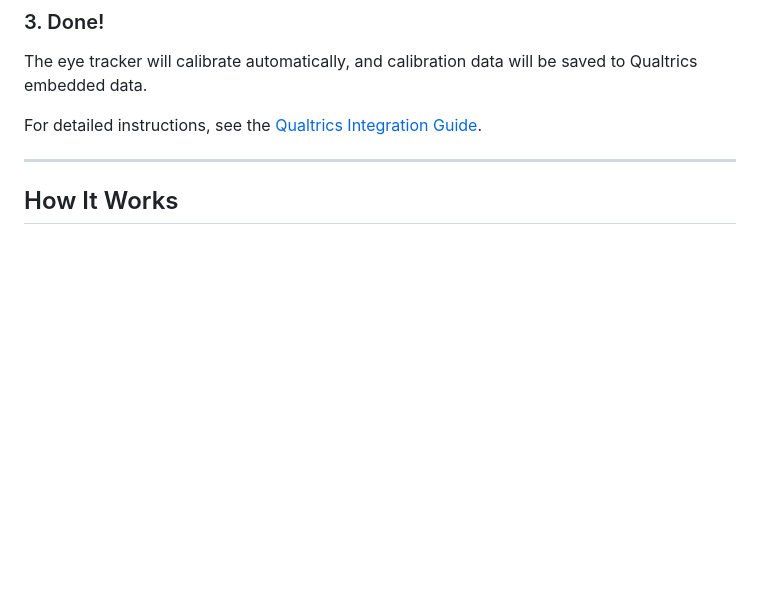
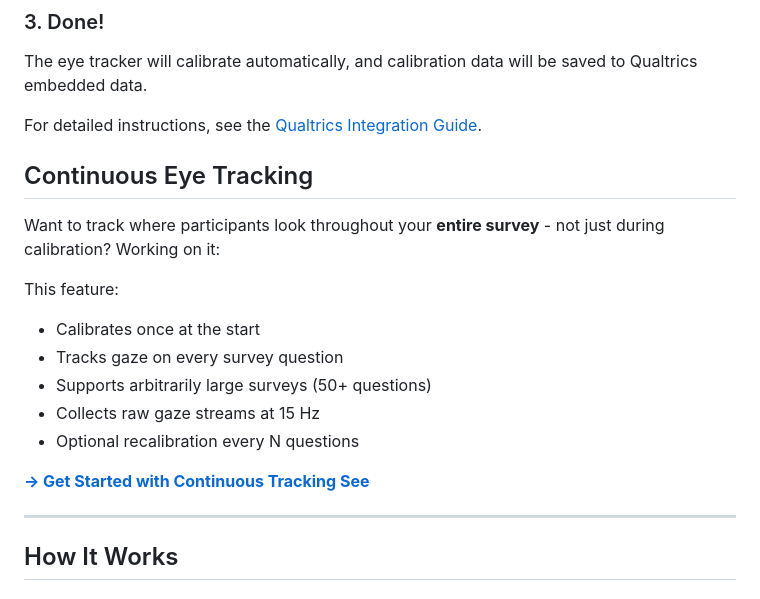
Before and after one commit to kiante-fernandez/webgazer-qualtrics, a Markdown page: README.md, the part around the change. Drawn GitHub-style; blank space fills up the shorter version.

Commit message:
Add continuous eye tracking section to README and update integration guide

```diff
--- a/README.md
+++ b/README.md
@@ -49,6 +49,19 @@ Switch to **HTML view** (`<>` button) and paste this code:
 The eye tracker will calibrate automatically, and calibration data will be saved to Qualtrics embedded data.
 
 For detailed instructions, see the [Qualtrics Integration Guide](qualtrics/).
+
+## Continuous Eye Tracking
+
+Want to track where participants look throughout your **entire survey** - not just during calibration? Working on it:
+
+This feature:
+- Calibrates once at the start
+- Tracks gaze on every survey question
+- Supports arbitrarily large surveys (50+ questions)
+- Collects raw gaze streams at 15 Hz
+- Optional recalibration every N questions
+
+**[→ Get Started with Continuous Tracking See](qualtrics/continuous-tracking-guide.md)**
 
 ---
 
```
Also changed, not shown: qualtrics/continuous-tracking-guide.md (+1 -35 lines).
